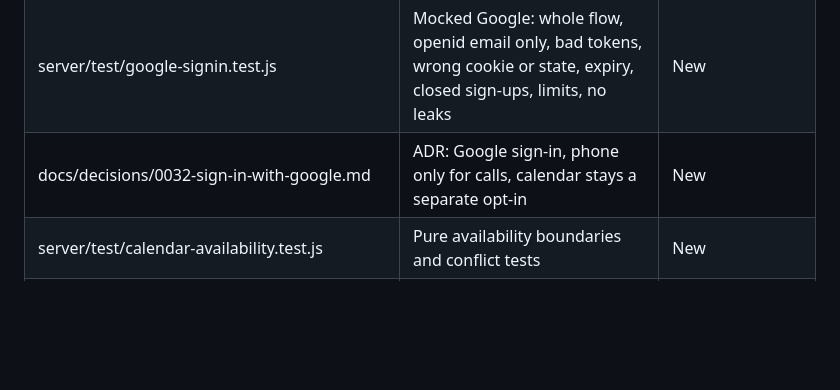
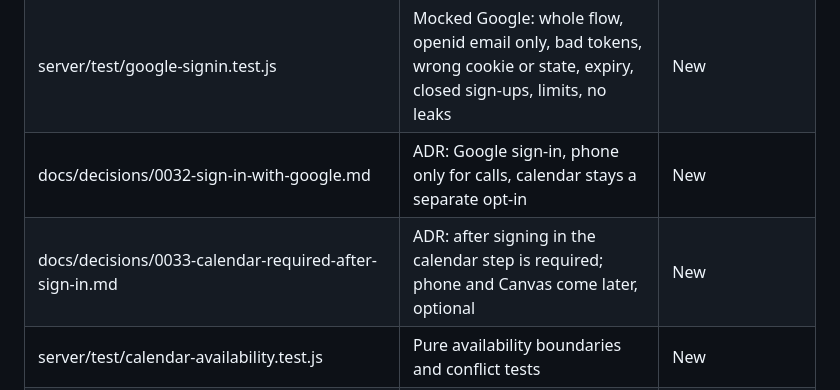
Before and after one commit to concentr8/alpha, a Markdown page: docs/architecture.md, the part around the change. Rendered like a GitHub page; blank space fills up the shorter version.

```diff
--- a/docs/architecture.md
+++ b/docs/architecture.md
@@ -88,6 +88,7 @@ existing inline blocks plus the pure helper documented in ADR 0028.
 | server/google-signin.js | Sign in with Google: ticket, state, cookie, PKCE, account by Google `sub`, token handed to the app once (ADR 0032) | New |
 | server/test/google-signin.test.js | Mocked Google: whole flow, openid email only, bad tokens, wrong cookie or state, expiry, closed sign-ups, limits, no leaks | New |
 | docs/decisions/0032-sign-in-with-google.md | ADR: Google sign-in, phone only for calls, calendar stays a separate opt-in | New |
+| docs/decisions/0033-calendar-required-after-sign-in.md | ADR: after signing in the calendar step is required; phone and Canvas come later, optional | New |
 | server/test/calendar-availability.test.js | Pure availability boundaries and conflict tests | New |
 | docs/decisions/0029-calendar-availability.md | Working hours, task estimates and availability semantics | New |
 | frontend/calendar-tools.js | Dependency-free local date and deterministic quick-add helpers used by CalendarUI and its Node tests | New (ADR 0028) |
```
Also changed, not shown: docs/decisions/0033-calendar-required-after-sign-in.md (added, +23 -0 lines), docs/plans/google-signin.md (+4 -1 lines).
